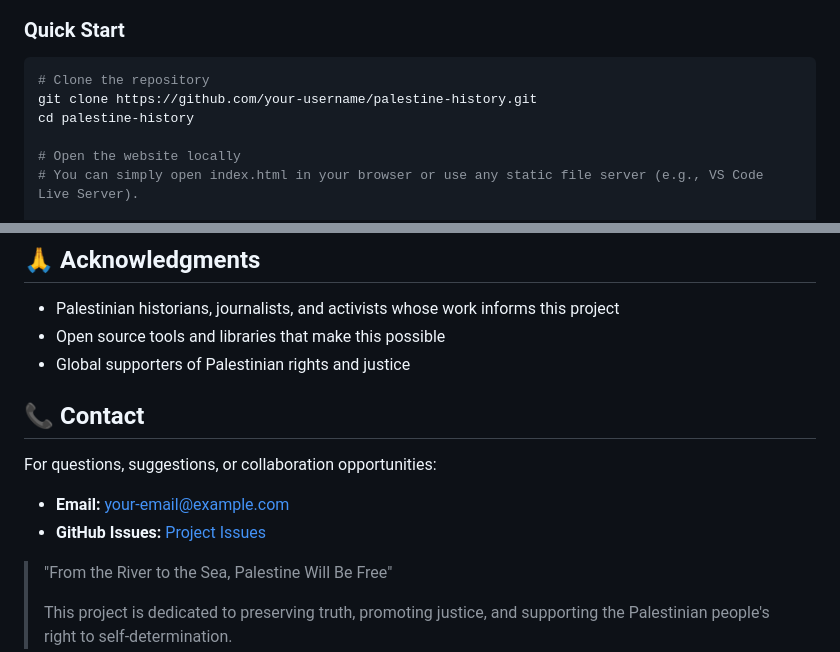
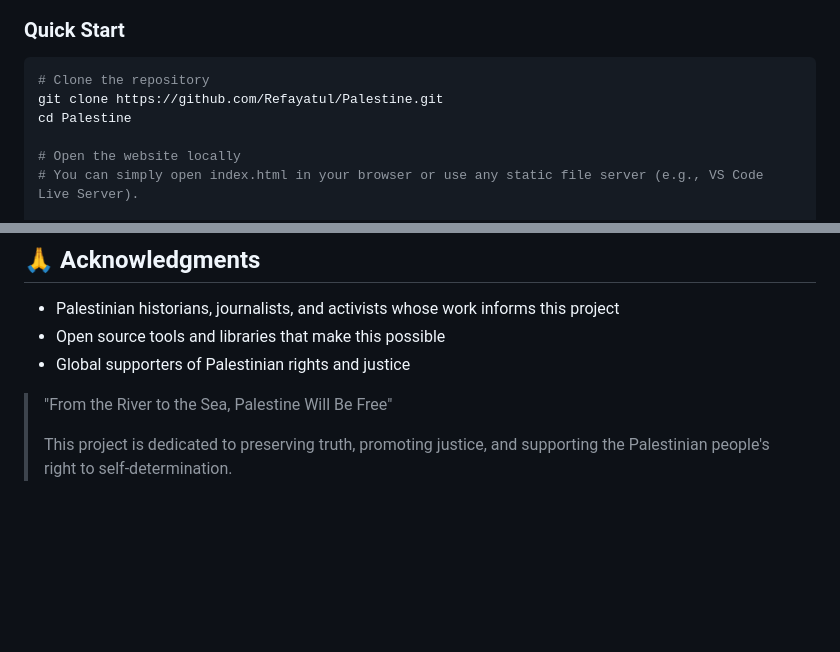
Before and after one commit to Refayatul/Palestine, a Markdown page: README.md, 2 parts joined by grey strips. GitHub-like rendering; blank space fills up the shorter version.

Commit message:
docs: Remove placeholder contact info and fix repo link

````diff
--- a/README.md
+++ b/README.md
@@ -88,8 +88,8 @@ palestine-history/
 ### Quick Start
 ```bash
 # Clone the repository
-git clone https://github.com/your-username/palestine-history.git
-cd palestine-history
+git clone https://github.com/Refayatul/Palestine.git
+cd Palestine
 
 # Open the website locally
 # You can simply open index.html in your browser or use any static file server (e.g., VS Code Live Server).
@@ -157,12 +157,6 @@ This project is licensed under the MIT License - see the LICENSE file for detail
 - Open source tools and libraries that make this possible
 - Global supporters of Palestinian rights and justice
 
-## 📞 Contact
-For questions, suggestions, or collaboration opportunities:
-
-- **Email:** [your-email@example.com](mailto:your-email@example.com)
-- **GitHub Issues:** [Project Issues](https://github.com/your-username/palestine-history/issues)
-
 > "From the River to the Sea, Palestine Will Be Free"
 >
 > This project is dedicated to preserving truth, promoting justice, and supporting the Palestinian people's right to self-determination.
````
